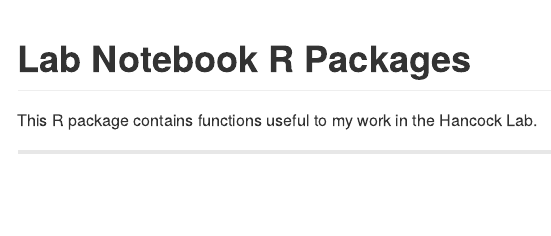
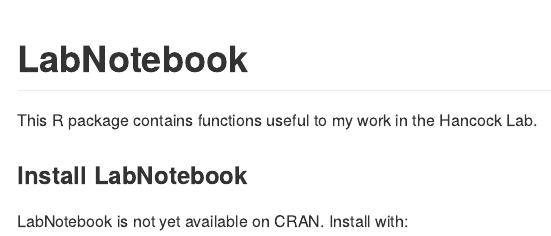
Before and after one commit to samhinshaw/labnotebook, an R Markdown document (readme.Rmd): the page in a window 1100 px wide, from its top. The pictures show the output file readme.md that the author committed with the source, drawn offline in the style of GitHub; badge pictures from the web are left out.

Commit message:
including installation instructions

```diff
--- a/readme.Rmd
+++ b/readme.Rmd
@@ -1,5 +1,5 @@
 ---
-title: 'Lab Notebook R Packages'
+title: 'LabNotebook'
 output:
   html_document:
     toc: TRUE
@@ -12,4 +13,6 @@ knitr::opts_chunk$set(echo = TRUE)
 
 This R package contains functions useful to my work in the Hancock Lab.
 
-[![Build Status](https://travis-ci.org/samhinshaw/labnotebook.svg?branch=master)](https://travis-ci.org/samhinshaw/labnotebook)
+### Install LabNotebook
+
+LabNotebook is not yet available on CRAN. Install with:
```
Also changed, not shown: readme.html, readme.md, readme.Rmd (5 more changed lines).
